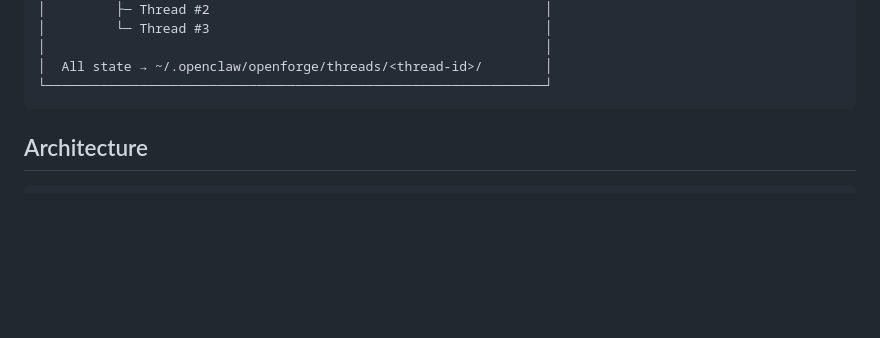
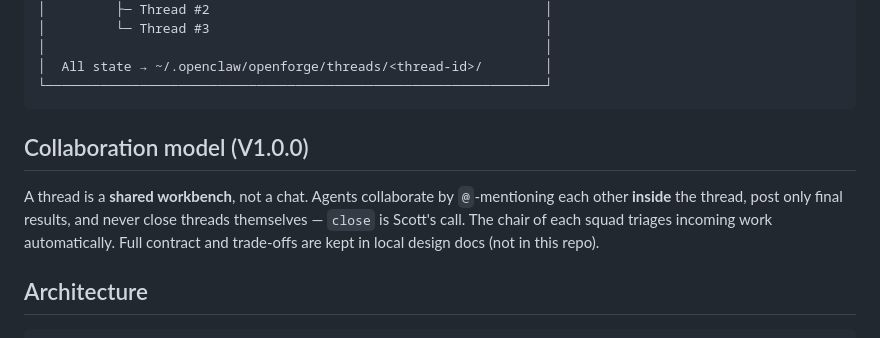
Before and after one commit to SymbolStar/OpenForge, a Markdown page: README.md, the part around the change. Rendered like a GitHub page; blank space fills up the shorter version.

Commit message:
docs(readme): introduce V1.0.0 collaboration model
One-paragraph summary of the V1.0.0 thread-collaboration contract:
shared workbench, @-in-thread, final results only, Scott-only close,
chair auto-triage. Full contract docs are kept local (docs/ is
gitignored on the public main).

Part of V1.0.0 PR-1 (docs). The full normative docs
(AGENT-THREAD-COLLABORATION.md, AGENT-COLLAB-OPEN-QUESTIONS.md,
PRD-v1.0-thread-collaboration.md) are local-only by design.

````diff
--- a/README.md
+++ b/README.md
@@ -35,6 +35,10 @@ We learn from three places:
 │  All state → ~/.openclaw/openforge/threads/<thread-id>/        │
 └────────────────────────────────────────────────────────────────┘
 ```
+
+## Collaboration model (V1.0.0)
+
+A thread is a **shared workbench**, not a chat. Agents collaborate by `@`-mentioning each other **inside** the thread, post only final results, and never close threads themselves — `close` is Scott's call. The chair of each squad triages incoming work automatically. Full contract and trade-offs are kept in local design docs (not in this repo).
 
 ## Architecture
 
````
